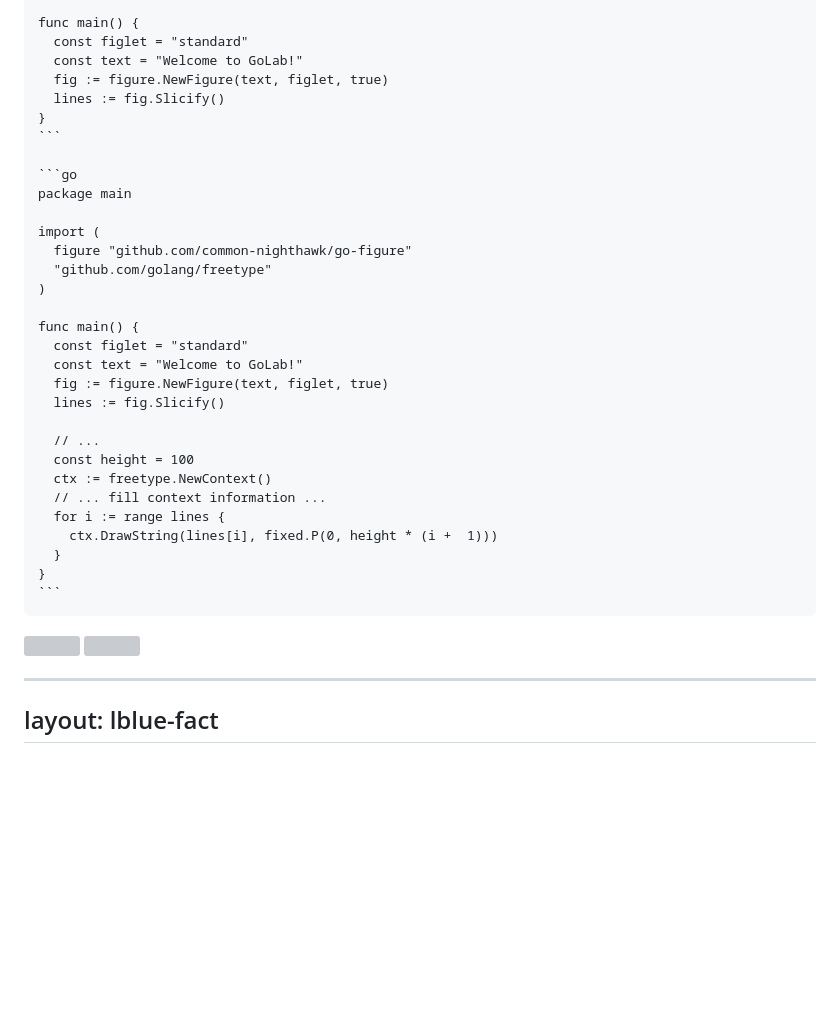
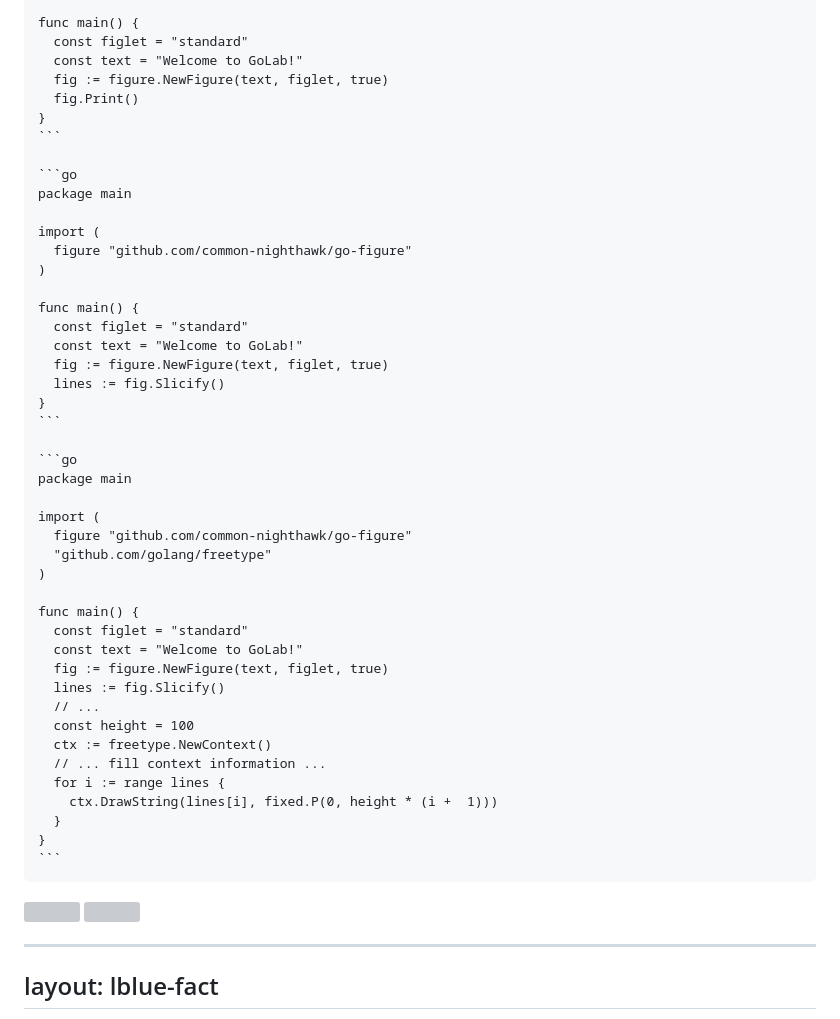
Before and after one commit to mcaci/golab25-ColorsGifsGo-slides, a Markdown page: slides.md, the part around the change printed below. Drawn GitHub-style; blank space fills up the shorter version; grey boxes are pictures that could not be loaded.

Commit message:
update ascii art slide

````diff
--- a/slides.md
+++ b/slides.md
@@ -835,6 +835,21 @@ func main() {
   const figlet = "standard"
   const text = "Welcome to GoLab!"
   fig := figure.NewFigure(text, figlet, true)
+  fig.Print()
+}
+```
+
+```go
+package main
+
+import (
+  figure "github.com/common-nighthawk/go-figure"
+)
+
+func main() {
+  const figlet = "standard"
+  const text = "Welcome to GoLab!"
+  fig := figure.NewFigure(text, figlet, true)
   lines := fig.Slicify()
 }
 ```
@@ -852,7 +867,6 @@ func main() {
   const text = "Welcome to GoLab!"
   fig := figure.NewFigure(text, figlet, true)
   lines := fig.Slicify()
-
   // ...
   const height = 100
   ctx := freetype.NewContext()
````
Also changed, not shown: other parts of slides.md (+2 -2 lines).
